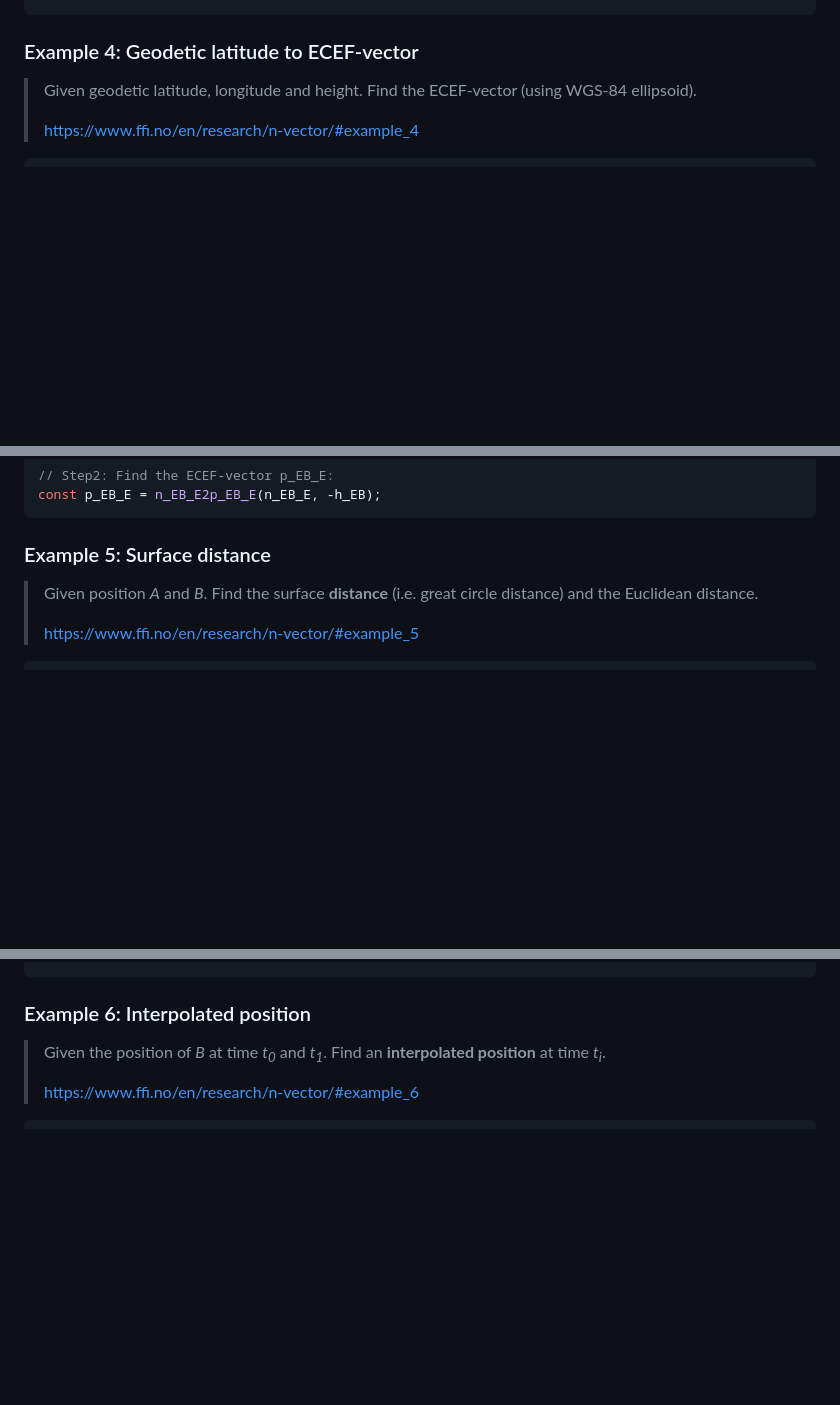
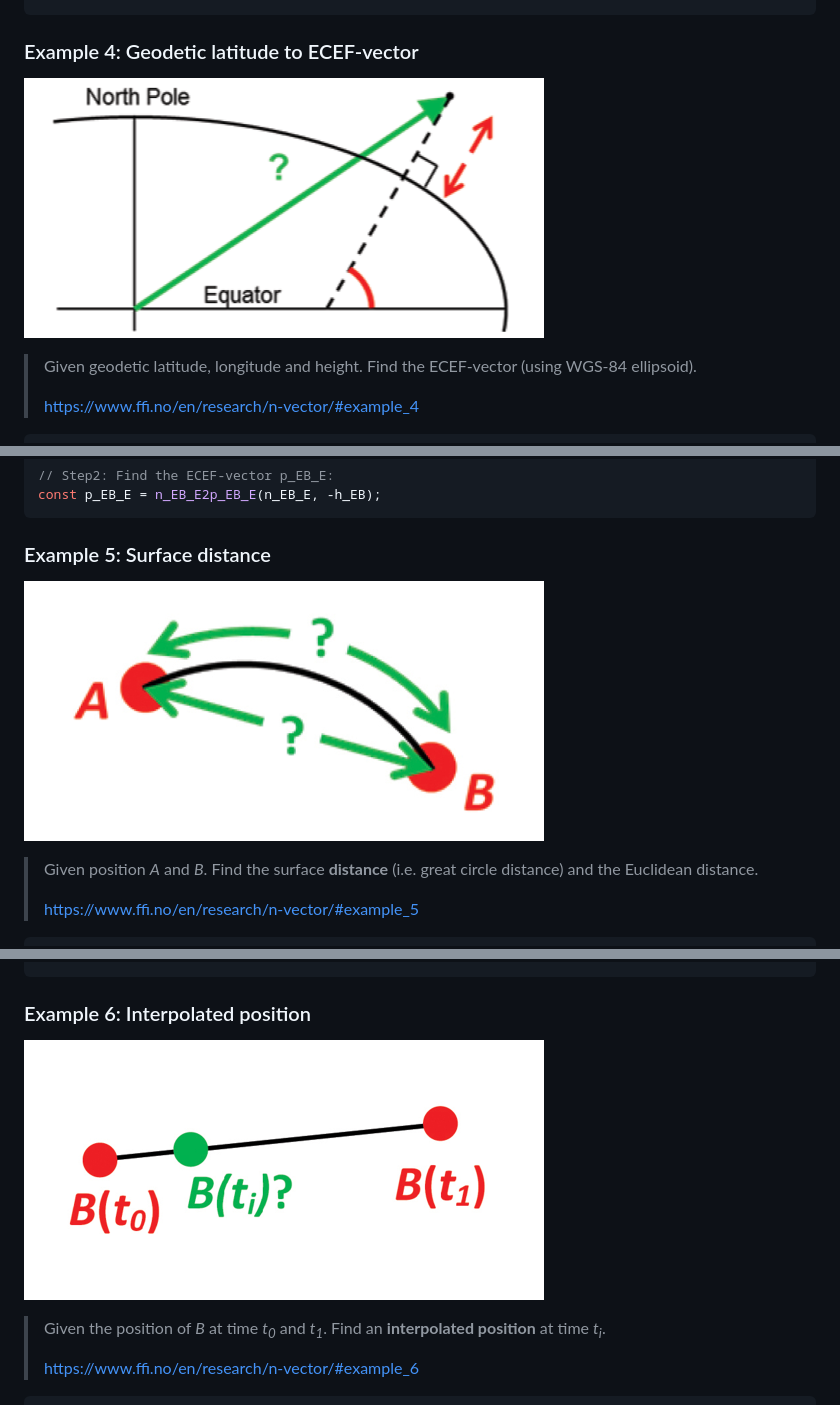
Before and after one commit to ezzatron/nvector-js, a Markdown page: README.md, 3 parts joined by grey strips. Rendered like a GitHub page; blank space fills up the shorter version.

````diff
--- a/README.md
+++ b/README.md
@@ -197,6 +203,8 @@ const h_EB = -z_EB;
 
 ### Example 4: Geodetic latitude to ECEF-vector
 
+![Illustration of example 4](https://raw.githubusercontent.com/ezzatron/nvector-js/main/assets/img/example-04.png)
+
 > Given geodetic latitude, longitude and height. Find the ECEF-vector (using
 > WGS-84 ellipsoid).
 >
@@ -222,6 +230,8 @@ const p_EB_E = n_EB_E2p_EB_E(n_EB_E, -h_EB);
 ```
 
 ### Example 5: Surface distance
+
+![Illustration of example 5](https://raw.githubusercontent.com/ezzatron/nvector-js/main/assets/img/example-05.png)
 
 > Given position _A_ and _B_. Find the surface **distance** (i.e. great circle
 > distance) and the Euclidean distance.
@@ -265,6 +275,8 @@ const d_AB =
 ```
 
 ### Example 6: Interpolated position
+
+![Illustration of example 6](https://raw.githubusercontent.com/ezzatron/nvector-js/main/assets/img/example-06.png)
 
 > Given the position of _B_ at time _t<sub>0</sub>_ and _t<sub>1</sub>_. Find an
 > **interpolated position** at time _t<sub>i</sub>_.
````
Also changed, not shown: other parts of README.md (+14 -0 lines).
